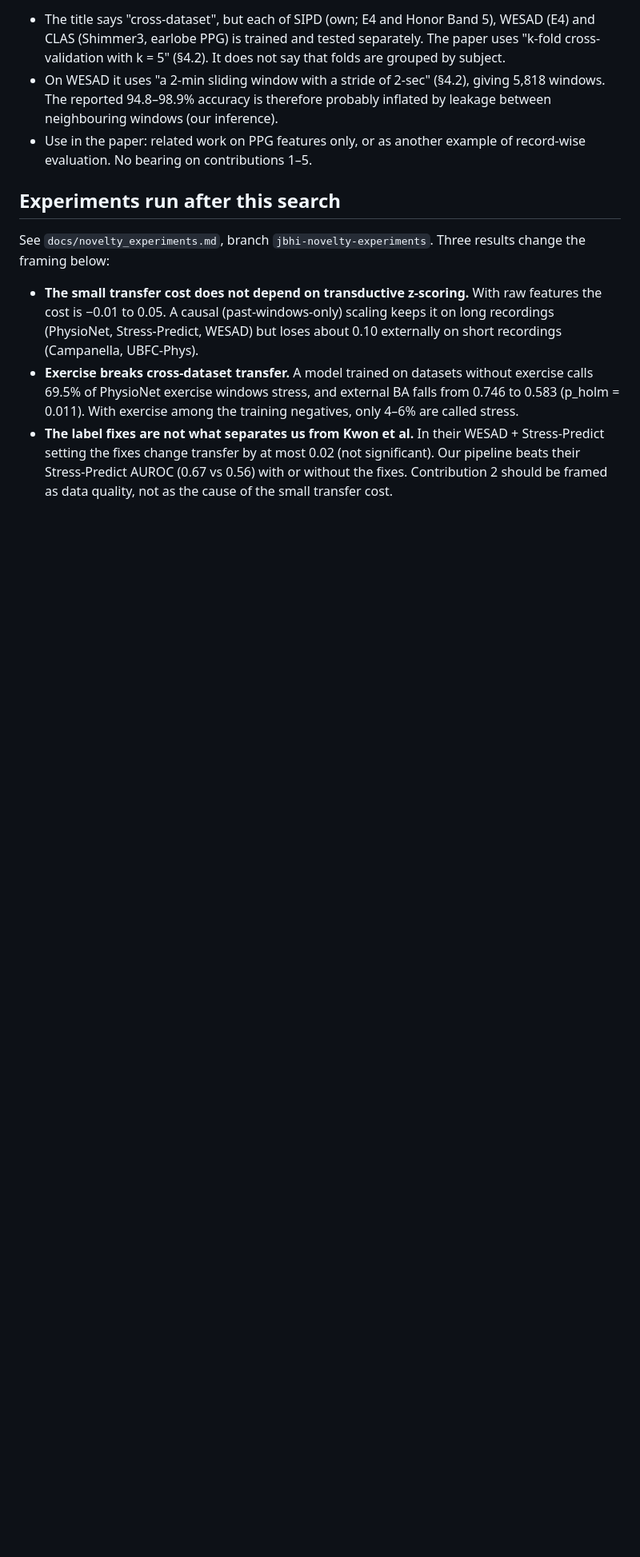
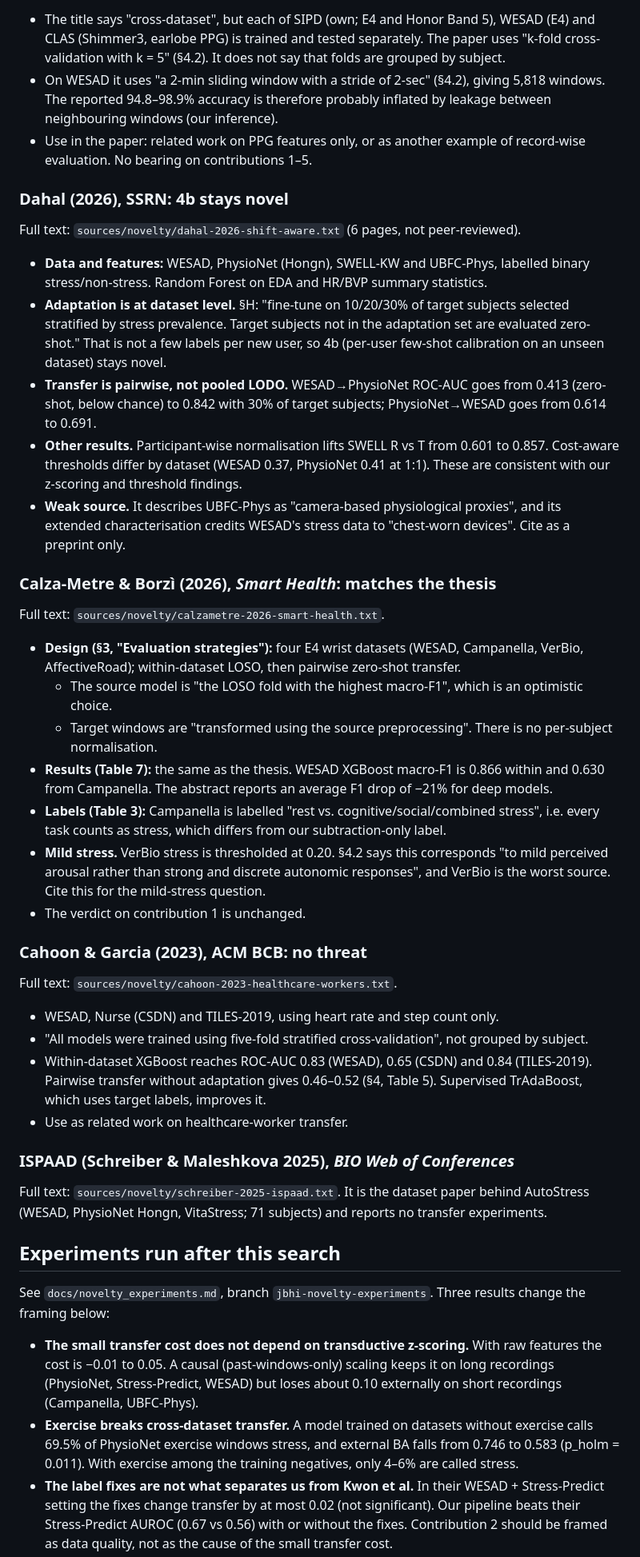
Before and after one commit to ALVAROI12/smartwatch-stress-detection, a Markdown page: docs/literature/novelty-search.md, the part around one of its changes. Shown at 80% size. Rendered like a GitHub page; blank space fills up the shorter version.

Commit message:
Novelty search: Dahal, Calza-Metre, Cahoon and ISPAAD read in full
Dahal (2026, SSRN) adapts with 10-30% of target-dataset subjects, pairwise;
per-user few-shot on an unseen dataset (4b) stays novel. Calza-Metre & Borzi
(2026, Smart Health) match the thesis numbers: pairwise zero-shot, source
scaling, no per-subject normalisation. Cahoon & Garcia (2023) use heart rate
and step count with record-wise 5-fold CV. ISPAAD is the dataset behind
AutoStress. No verdict changes.

Co-Authored-By: Claude Opus 5.5 (1M context) <noreply@anthropic.com>
Claude-Session: https://claude.ai/code/session_01JcGPWG6MtNbHtCjnTjQdNE

```diff
--- a/docs/literature/novelty-search.md
+++ b/docs/literature/novelty-search.md
@@ -234,6 +235,38 @@ Three more agents searched the unread papers and forward citations, domain adapt
 - The title says "cross-dataset", but each of SIPD (own; E4 and Honor Band 5), WESAD (E4) and CLAS (Shimmer3, earlobe PPG) is trained and tested separately. The paper uses "k-fold cross-validation with k = 5" (§4.2). It does not say that folds are grouped by subject.
 - On WESAD it uses "a 2-min sliding window with a stride of 2-sec" (§4.2), giving 5,818 windows. The reported 94.8–98.9% accuracy is therefore probably inflated by leakage between neighbouring windows (our inference).
 - Use in the paper: related work on PPG features only, or as another example of record-wise evaluation. No bearing on contributions 1–5.
+
+### Dahal (2026), SSRN: 4b stays novel
+
+Full text: `sources/novelty/dahal-2026-shift-aware.txt` (6 pages, not peer-reviewed).
+- **Data and features:** WESAD, PhysioNet (Hongn), SWELL-KW and UBFC-Phys, labelled binary stress/non-stress. Random Forest on EDA and HR/BVP summary statistics.
+- **Adaptation is at dataset level.** §H: "fine-tune on 10/20/30% of target subjects selected stratified by stress prevalence. Target subjects not in the adaptation set are evaluated zero-shot." That is not a few labels per new user, so 4b (per-user few-shot calibration on an unseen dataset) stays novel.
+- **Transfer is pairwise, not pooled LODO.** WESAD→PhysioNet ROC-AUC goes from 0.413 (zero-shot, below chance) to 0.842 with 30% of target subjects; PhysioNet→WESAD goes from 0.614 to 0.691.
+- **Other results.** Participant-wise normalisation lifts SWELL R vs T from 0.601 to 0.857. Cost-aware thresholds differ by dataset (WESAD 0.37, PhysioNet 0.41 at 1:1). These are consistent with our z-scoring and threshold findings.
+- **Weak source.** It describes UBFC-Phys as "camera-based physiological proxies", and its extended characterisation credits WESAD's stress data to "chest-worn devices". Cite as a preprint only.
+
+### Calza-Metre & Borzì (2026), *Smart Health*: matches the thesis
+
+Full text: `sources/novelty/calzametre-2026-smart-health.txt`.
+- **Design (§3, "Evaluation strategies"):** four E4 wrist datasets (WESAD, Campanella, VerBio, AffectiveRoad); within-dataset LOSO, then pairwise zero-shot transfer.
+  - The source model is "the LOSO fold with the highest macro-F1", which is an optimistic choice.
+  - Target windows are "transformed using the source preprocessing". There is no per-subject normalisation.
+- **Results (Table 7):** the same as the thesis. WESAD XGBoost macro-F1 is 0.866 within and 0.630 from Campanella. The abstract reports an average F1 drop of −21% for deep models.
+- **Labels (Table 3):** Campanella is labelled "rest vs. cognitive/social/combined stress", i.e. every task counts as stress, which differs from our subtraction-only label.
+- **Mild stress.** VerBio stress is thresholded at 0.20. §4.2 says this corresponds "to mild perceived arousal rather than strong and discrete autonomic responses", and VerBio is the worst source. Cite this for the mild-stress question.
+- The verdict on contribution 1 is unchanged.
+
+### Cahoon & Garcia (2023), ACM BCB: no threat
+
+Full text: `sources/novelty/cahoon-2023-healthcare-workers.txt`.
+- WESAD, Nurse (CSDN) and TILES-2019, using heart rate and step count only.
+- "All models were trained using five-fold stratified cross-validation", not grouped by subject.
+- Within-dataset XGBoost reaches ROC-AUC 0.83 (WESAD), 0.65 (CSDN) and 0.84 (TILES-2019). Pairwise transfer without adaptation gives 0.46–0.52 (§4, Table 5). Supervised TrAdaBoost, which uses target labels, improves it.
+- Use as related work on healthcare-worker transfer.
+
+### ISPAAD (Schreiber & Maleshkova 2025), *BIO Web of Conferences*
+
+Full text: `sources/novelty/schreiber-2025-ispaad.txt`. It is the dataset paper behind AutoStress (WESAD, PhysioNet Hongn, VitaStress; 71 subjects) and reports no transfer experiments.
 
 ## Experiments run after this search
 
```
Also changed, not shown: other parts of docs/literature/novelty-search.md (+10 -5 lines).
